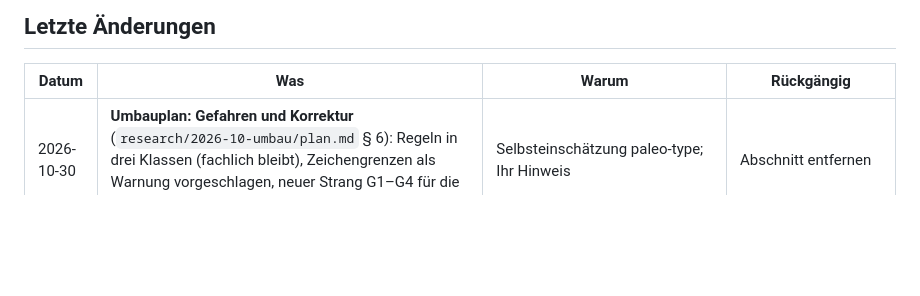
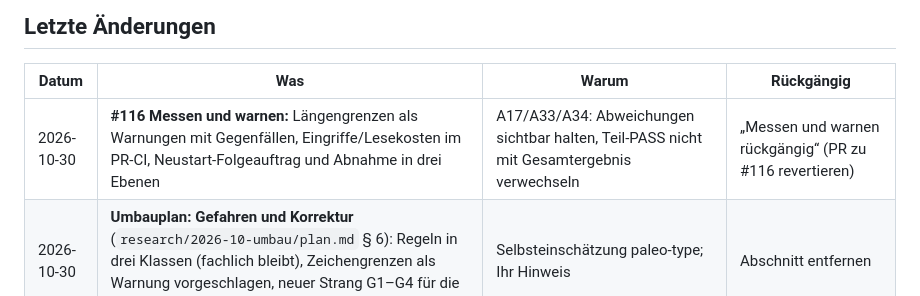
Before and after one commit to esany/design-lab, a Markdown page: stand-verlauf.md, the part around the change. Drawn GitHub-style; blank space fills up the shorter version.

Commit message:
#116: Verlauf und System-Merkzettel fortschreiben

```diff
--- a/stand-verlauf.md
+++ b/stand-verlauf.md
@@ -6,6 +6,7 @@
 
 | Datum | Was | Warum | Rückgängig |
 |---|---|---|---|
+| 2026-10-30 | **#116 Messen und warnen:** Längengrenzen als Warnungen mit Gegenfällen, Eingriffe/Lesekosten im PR-CI, Neustart-Folgeauftrag und Abnahme in drei Ebenen | A17/A33/A34: Abweichungen sichtbar halten, Teil-PASS nicht mit Gesamtergebnis verwechseln | „Messen und warnen rückgängig“ (PR zu #116 revertieren) |
 | 2026-10-30 | **Umbauplan: Gefahren und Korrektur** (`research/2026-10-umbau/plan.md` § 6): Regeln in drei Klassen (fachlich bleibt), Zeichengrenzen als Warnung vorgeschlagen, neuer Strang G1–G4 für die Gestaltungsarbeit | Selbsteinschätzung paleo-type; Ihr Hinweis | Abschnitt entfernen |
 | 2026-10-30 | **Gegenprüfung paleo-type-Audit (Claude):** zehn Originalbelege geprüft, P05 und P06 auf „teilweise“ berichtigt, Archivsignatur im Inventar durch Platzhalter ersetzt, `pruefung.md` ergänzt | Abnahme durch ein anderes Modell als das schreibende (#112) | „Gegenprüfung paleo rückgängig“ |
 | 2026-10-30 | **Audit paleo-type (#112):** Schichteninventar, 21 Fehler-/Wirkungskarten und 10 Primärbelege für Claudes Gegenprüfung in `research/2026-10-audit-paleo-type/` | Lernen aus belegten Fehlern und ihren nur teilweise wirksamen Antworten; A07/A17/A33/A34. Keine Regel beschlossen. | „paleo-type-Audit rückgängig“ (PR zu #112 revertieren) |
```
